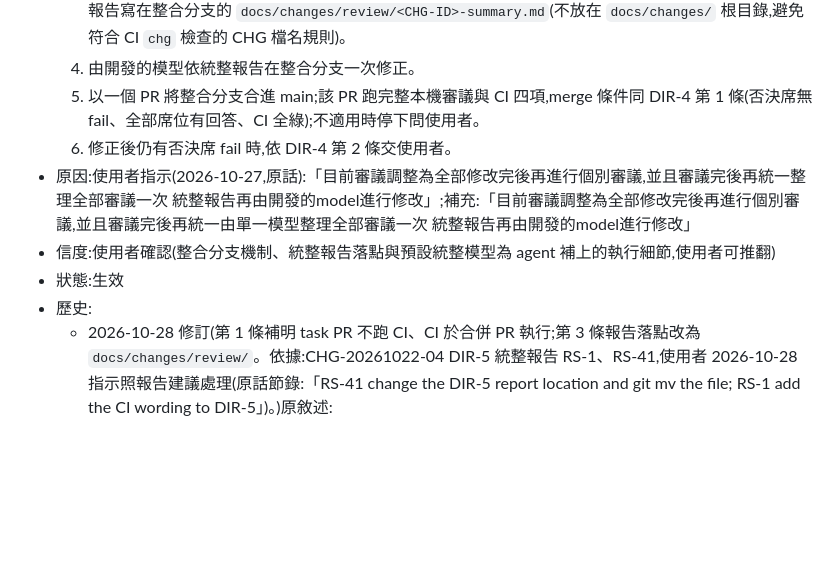
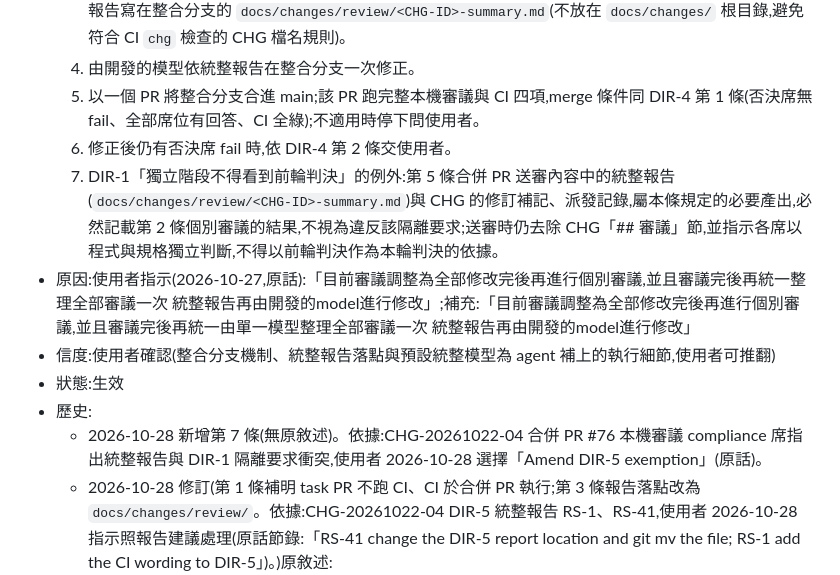
Before and after one commit to kamira/podcast-studio, a Markdown page: docs/knowledge/directives.md, the part around the change. GitHub-like rendering; blank space fills up the shorter version.

Commit message:
knowledge: DIR-5 第 7 條(統整報告與 DIR-1 隔離的例外) (#81)
使用者 2026-10-28 決定:DIR-5 合併 PR 中的統整報告與 CHG 修訂補記、派發記錄是必要產出,不視為違反
DIR-1「獨立階段不得看到前輪判決」;仍去除「## 審議」節並要求各席獨立判斷。

只改 knowledge 文字。

🤖 Generated with [Claude Code](https://claude.com/claude-code)

Co-authored-by: Weiss Lin <weiss@WeissdeMacBook-Pro.local>
Co-authored-by: Claude Opus 5.5 <noreply@anthropic.com>

```diff
--- a/docs/knowledge/directives.md
+++ b/docs/knowledge/directives.md
@@ -120,10 +120,12 @@
   4. 由開發的模型依統整報告在整合分支一次修正。
   5. 以一個 PR 將整合分支合進 main;該 PR 跑完整本機審議與 CI 四項,merge 條件同 DIR-4 第 1 條(否決席無 fail、全部席位有回答、CI 全綠);不適用時停下問使用者。
   6. 修正後仍有否決席 fail 時,依 DIR-4 第 2 條交使用者。
+  7. DIR-1「獨立階段不得看到前輪判決」的例外:第 5 條合併 PR 送審內容中的統整報告(`docs/changes/review/<CHG-ID>-summary.md`)與 CHG 的修訂補記、派發記錄,屬本條規定的必要產出,必然記載第 2 條個別審議的結果,不視為違反該隔離要求;送審時仍去除 CHG「## 審議」節,並指示各席以程式與規格獨立判斷,不得以前輪判決作為本輪判決的依據。
 - 原因:使用者指示(2026-10-27,原話):「目前審議調整為全部修改完後再進行個別審議,並且審議完後再統一整理全部審議一次 統整報告再由開發的model進行修改」;補充:「目前審議調整為全部修改完後再進行個別審議,並且審議完後再統一由單一模型整理全部審議一次 統整報告再由開發的model進行修改」
 - 信度:使用者確認(整合分支機制、統整報告落點與預設統整模型為 agent 補上的執行細節,使用者可推翻)
 - 狀態:生效
 - 歷史:
+  - 2026-10-28 新增第 7 條(無原敘述)。依據:CHG-20261022-04 合併 PR #76 本機審議 compliance 席指出統整報告與 DIR-1 隔離要求衝突,使用者 2026-10-28 選擇「Amend DIR-5 exemption」(原話)。
   - 2026-10-28 修訂(第 1 條補明 task PR 不跑 CI、CI 於合併 PR 執行;第 3 條報告落點改為 `docs/changes/review/`。依據:CHG-20261022-04 DIR-5 統整報告 RS-1、RS-41,使用者 2026-10-28 指示照報告建議處理(原話節錄:「RS-41 change the DIR-5 report location and git mv the file; RS-1 add the CI wording to DIR-5」)。)原敘述:
     - 第 1 條:施工期:由 main 開整合分支 `chg/<CHG-ID>-impl`;每個 task 仍各開一個 PR(DIR-2 第 1 條),但 base 為整合分支,施工期不跑本機審議、不合進 main。
     - 第 3 條(落點句):報告寫在整合分支的 `docs/changes/<CHG-ID>-review-summary.md`。
```
